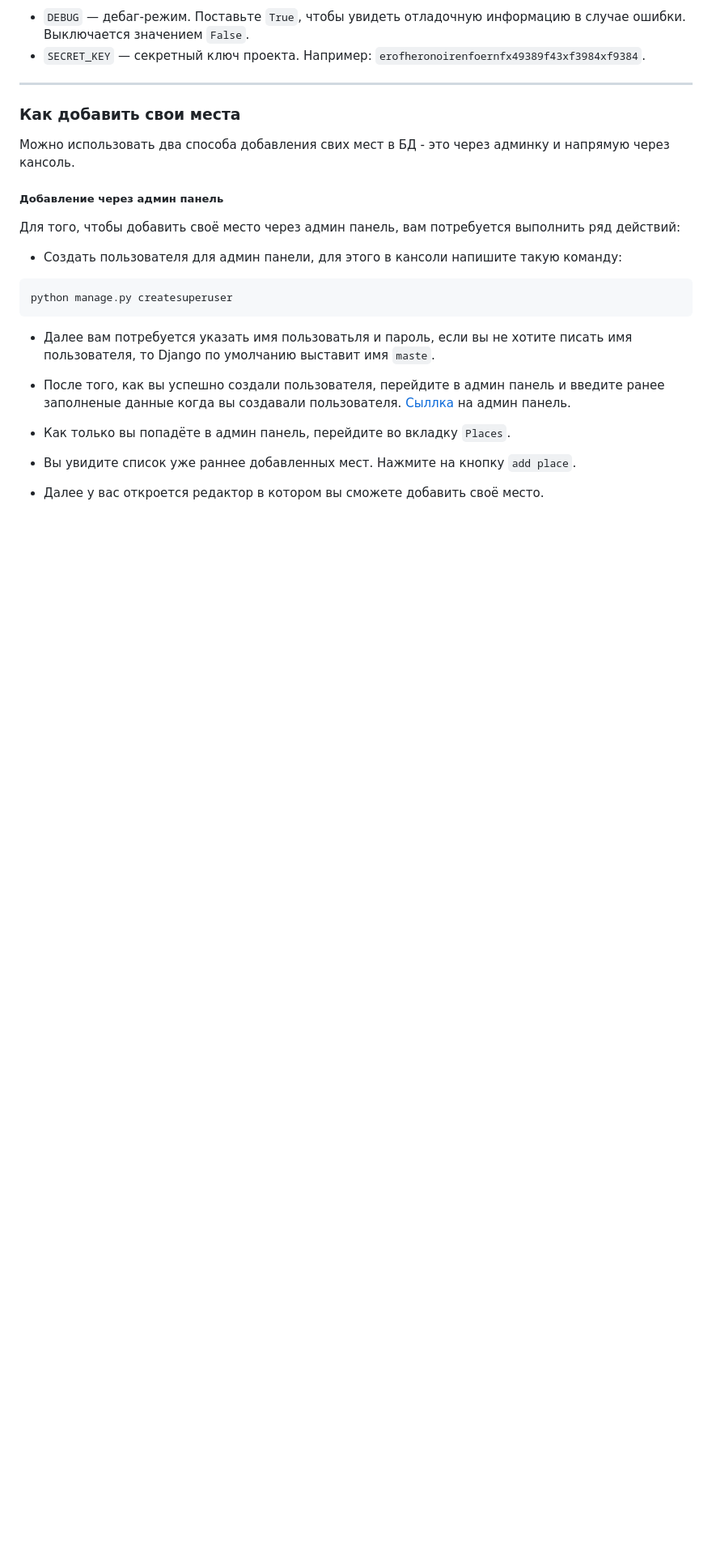
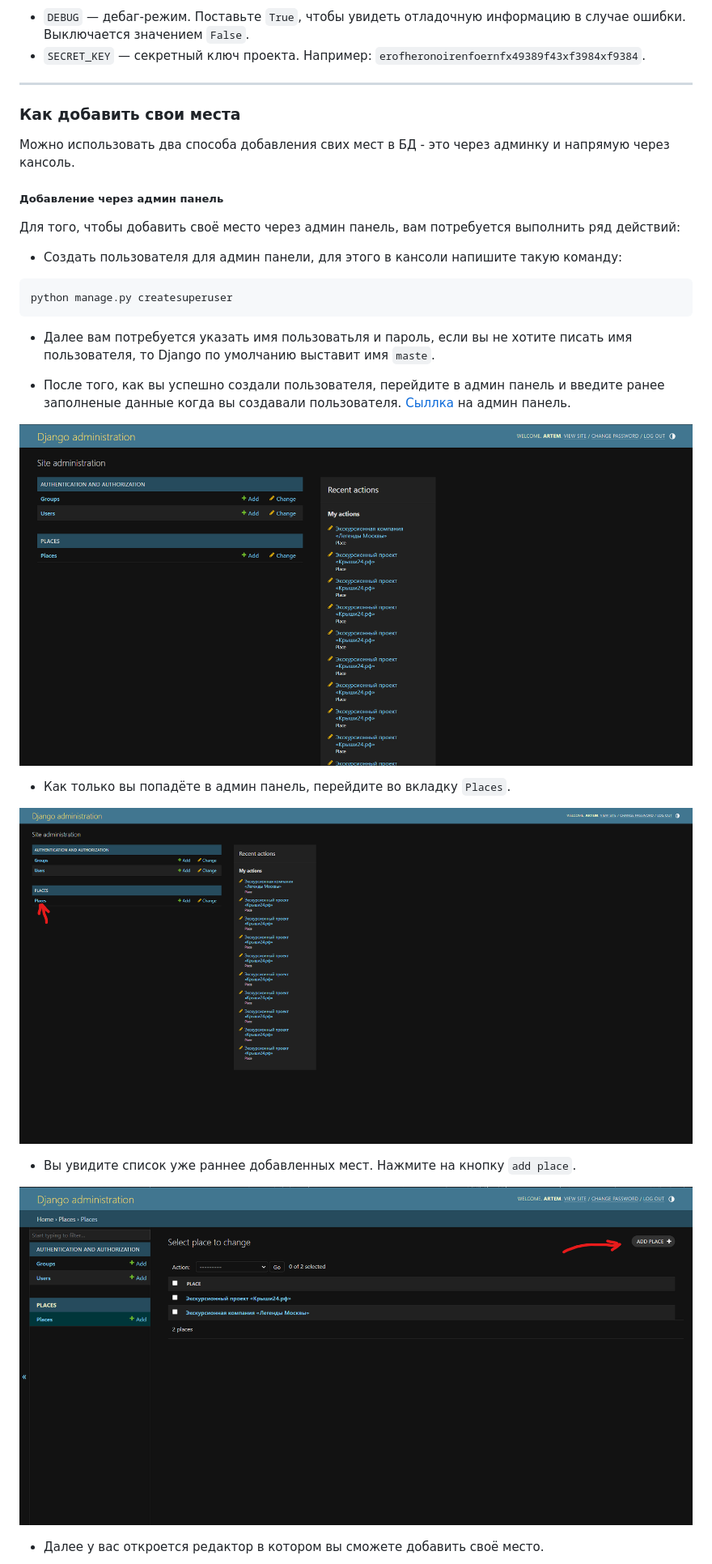
Before and after one commit to Artuom4ik/where_to_go, a Markdown page: README.md, the part around the change printed below. Shown: that part at 81% size. Rendered like a GitHub page; blank space fills up the shorter version.

Commit message:
Add pictures

```diff
--- a/README.md
+++ b/README.md
@@ -50,9 +50,15 @@ python manage.py createsuperuser
 
 * После того, как вы успешно создали пользователя, перейдите в админ панель и введите ранее заполненые данные когда вы создавали пользователя. [Сыллка](http://127.0.0.1:8000/admin/) на админ панель.
 
+![пример2](picture/Пример2.png)
+
 * Как только вы попадёте в админ панель, перейдите во вкладку `Places`.
+
+![pic6](picture/Пример6.png)
 
 * Вы увидите список уже раннее добавленных мест. Нажмите на кнопку `add place`.
 
+![pic3](picture/Пример3.png)
+
 * Далее у вас откроется редактор в котором вы сможете добавить своё место.
 
```
Also changed, not shown: other parts of README.md (+14 -5 lines).
